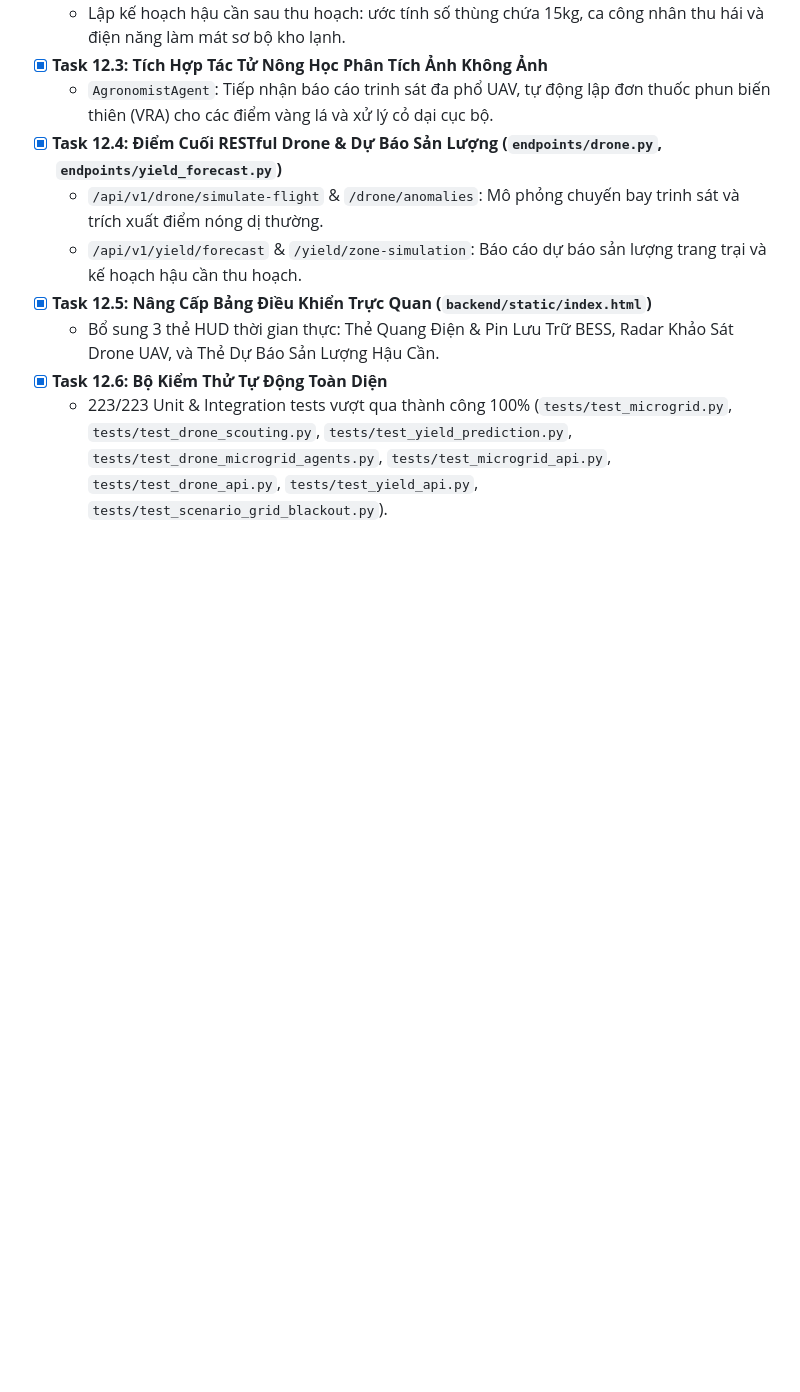
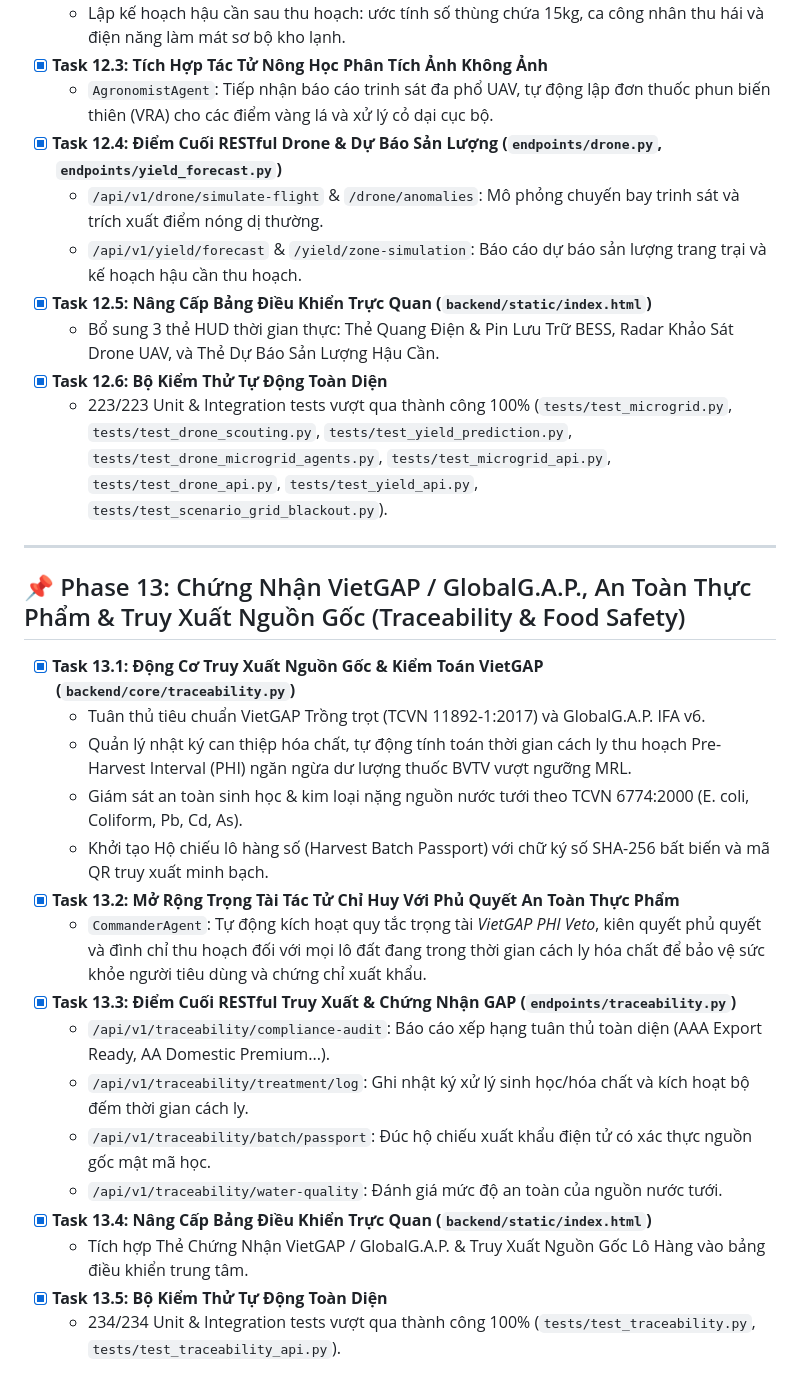
Before and after one commit to BaoNguyenz/farm_com, a Markdown page: ROADMAP.md, the part around the change. Rendered like a GitHub page; blank space fills up the shorter version.

```diff
--- a/ROADMAP.md
+++ b/ROADMAP.md
@@ -219,3 +219,23 @@ flowchart LR
   - Bổ sung 3 thẻ HUD thời gian thực: Thẻ Quang Điện & Pin Lưu Trữ BESS, Radar Khảo Sát Drone UAV, và Thẻ Dự Báo Sản Lượng Hậu Cần.
 - [x] **Task 12.6: Bộ Kiểm Thử Tự Động Toàn Diện**
   - 223/223 Unit & Integration tests vượt qua thành công 100% (`tests/test_microgrid.py`, `tests/test_drone_scouting.py`, `tests/test_yield_prediction.py`, `tests/test_drone_microgrid_agents.py`, `tests/test_microgrid_api.py`, `tests/test_drone_api.py`, `tests/test_yield_api.py`, `tests/test_scenario_grid_blackout.py`).
+
+---
+
+## 📌 Phase 13: Chứng Nhận VietGAP / GlobalG.A.P., An Toàn Thực Phẩm & Truy Xuất Nguồn Gốc (Traceability & Food Safety)
+- [x] **Task 13.1: Động Cơ Truy Xuất Nguồn Gốc & Kiểm Toán VietGAP (`backend/core/traceability.py`)**
+  - Tuân thủ tiêu chuẩn VietGAP Trồng trọt (TCVN 11892-1:2017) và GlobalG.A.P. IFA v6.
+  - Quản lý nhật ký can thiệp hóa chất, tự động tính toán thời gian cách ly thu hoạch Pre-Harvest Interval (PHI) ngăn ngừa dư lượng thuốc BVTV vượt ngưỡng MRL.
+  - Giám sát an toàn sinh học & kim loại nặng nguồn nước tưới theo TCVN 6774:2000 (E. coli, Coliform, Pb, Cd, As).
+  - Khởi tạo Hộ chiếu lô hàng số (Harvest Batch Passport) với chữ ký số SHA-256 bất biến và mã QR truy xuất minh bạch.
+- [x] **Task 13.2: Mở Rộng Trọng Tài Tác Tử Chỉ Huy Với Phủ Quyết An Toàn Thực Phẩm**
+  - `CommanderAgent`: Tự động kích hoạt quy tắc trọng tài *VietGAP PHI Veto*, kiên quyết phủ quyết và đình chỉ thu hoạch đối với mọi lô đất đang trong thời gian cách ly hóa chất để bảo vệ sức khỏe người tiêu dùng và chứng chỉ xuất khẩu.
+- [x] **Task 13.3: Điểm Cuối RESTful Truy Xuất & Chứng Nhận GAP (`endpoints/traceability.py`)**
+  - `/api/v1/traceability/compliance-audit`: Báo cáo xếp hạng tuân thủ toàn diện (AAA Export Ready, AA Domestic Premium...).
+  - `/api/v1/traceability/treatment/log`: Ghi nhật ký xử lý sinh học/hóa chất và kích hoạt bộ đếm thời gian cách ly.
+  - `/api/v1/traceability/batch/passport`: Đúc hộ chiếu xuất khẩu điện tử có xác thực nguồn gốc mật mã học.
+  - `/api/v1/traceability/water-quality`: Đánh giá mức độ an toàn của nguồn nước tưới.
+- [x] **Task 13.4: Nâng Cấp Bảng Điều Khiển Trực Quan (`backend/static/index.html`)**
+  - Tích hợp Thẻ Chứng Nhận VietGAP / GlobalG.A.P. & Truy Xuất Nguồn Gốc Lô Hàng vào bảng điều khiển trung tâm.
+- [x] **Task 13.5: Bộ Kiểm Thử Tự Động Toàn Diện**
+  - 234/234 Unit & Integration tests vượt qua thành công 100% (`tests/test_traceability.py`, `tests/test_traceability_api.py`).
```
Also changed, not shown: README.md (+12 -2 lines).
